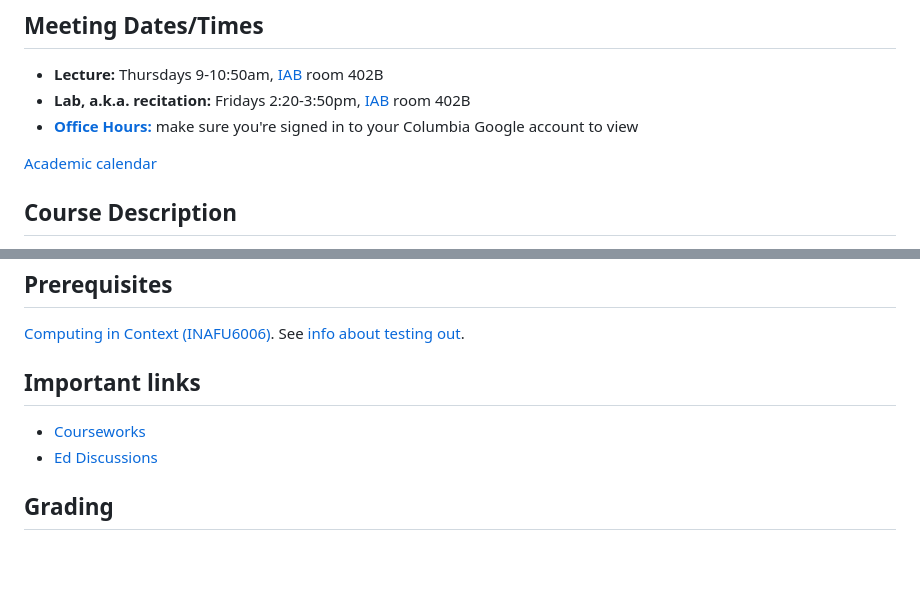
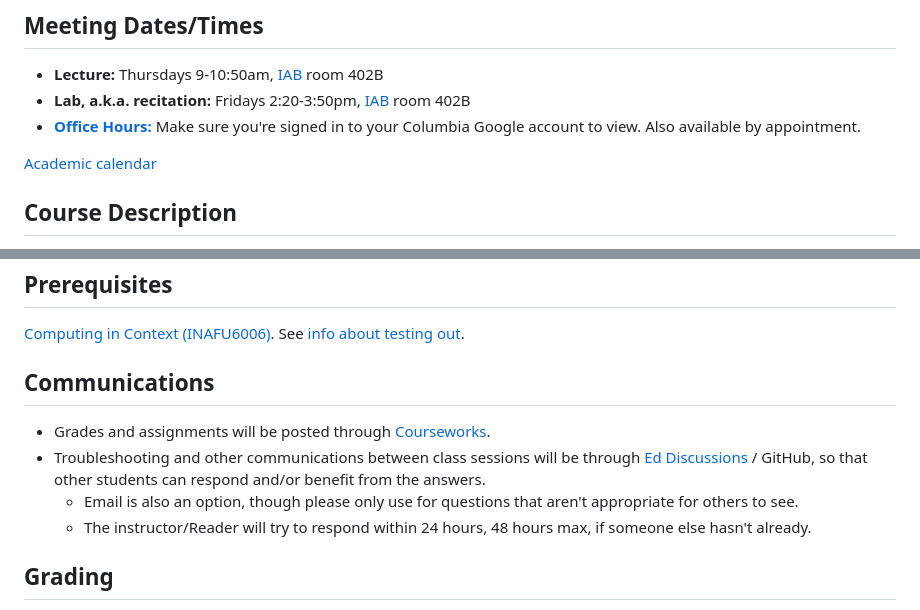
Before and after one commit to advanced-computing/course-materials, a Markdown page: README.md, 2 parts joined by grey strips. Rendered like a GitHub page; blank space fills up the shorter version.

Commit message:
add communication info

```diff
--- a/README.md
+++ b/README.md
@@ -10,7 +10,7 @@
 
 - **Lecture:** Thursdays 9-10:50am, [IAB][IAB] room 402B
 - **Lab, a.k.a. recitation:** Fridays 2:20-3:50pm, [IAB][IAB] room 402B
-- [**Office Hours:**](https://calendar.google.com/calendar/embed?src=c_0f46e8283081fed502941bfac7501cd0b8b5cd26635c8f4546e313ef7403e5fa%40group.calendar.google.com&ctz=America%2FNew_York) make sure you're signed in to your Columbia Google account to view
+- [**Office Hours:**](https://calendar.google.com/calendar/embed?src=c_0f46e8283081fed502941bfac7501cd0b8b5cd26635c8f4546e313ef7403e5fa%40group.calendar.google.com&ctz=America%2FNew_York) Make sure you're signed in to your Columbia Google account to view. Also available by appointment.
 
 [IAB]: https://maps.app.goo.gl/Hg6dyuWcchZ2DmRB6
 
@@ -24,10 +24,12 @@ In [Computing in Context](https://computing-in-context.afeld.me/), students "exp
 
 [Computing in Context (INAFU6006)](https://computing-in-context.afeld.me/). See [info about testing out](testing_out.md).
 
-## Important links
+## Communications
 
-- [Courseworks](https://courseworks2.columbia.edu/courses/210480)
-- [Ed Discussions](https://courseworks2.columbia.edu/courses/210480/external_tools/37606?display=borderless)
+- Grades and assignments will be posted through [Courseworks](https://courseworks2.columbia.edu/courses/210480).
+- Troubleshooting and other communications between class sessions will be through [Ed Discussions](https://courseworks2.columbia.edu/courses/210480/external_tools/37606?display=borderless) / GitHub, so that other students can respond and/or benefit from the answers.
+  - Email is also an option, though please only use for questions that aren't appropriate for others to see.
+  - The instructor/Reader will try to respond within 24 hours, 48 hours max, if someone else hasn't already.
 
 ## Grading
 
```
